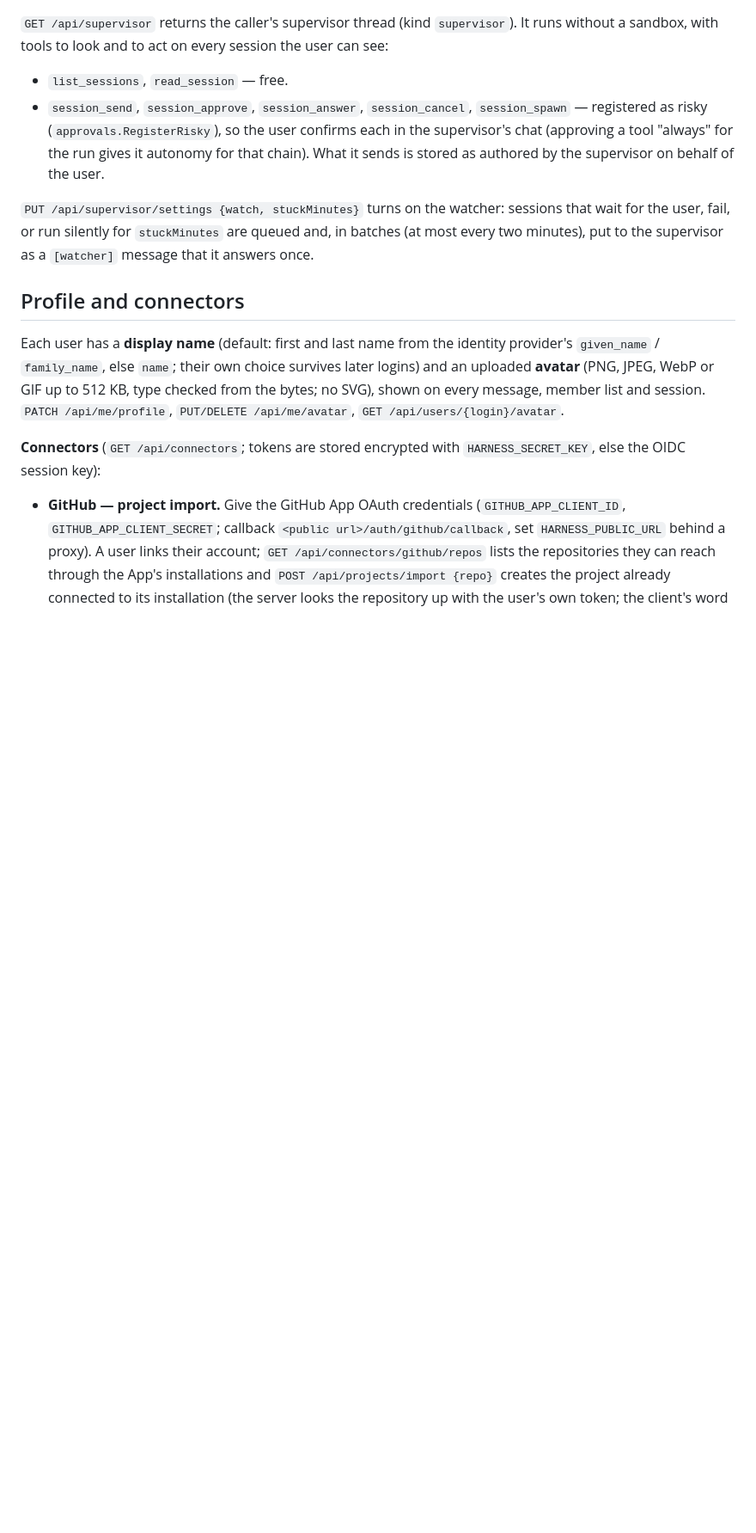
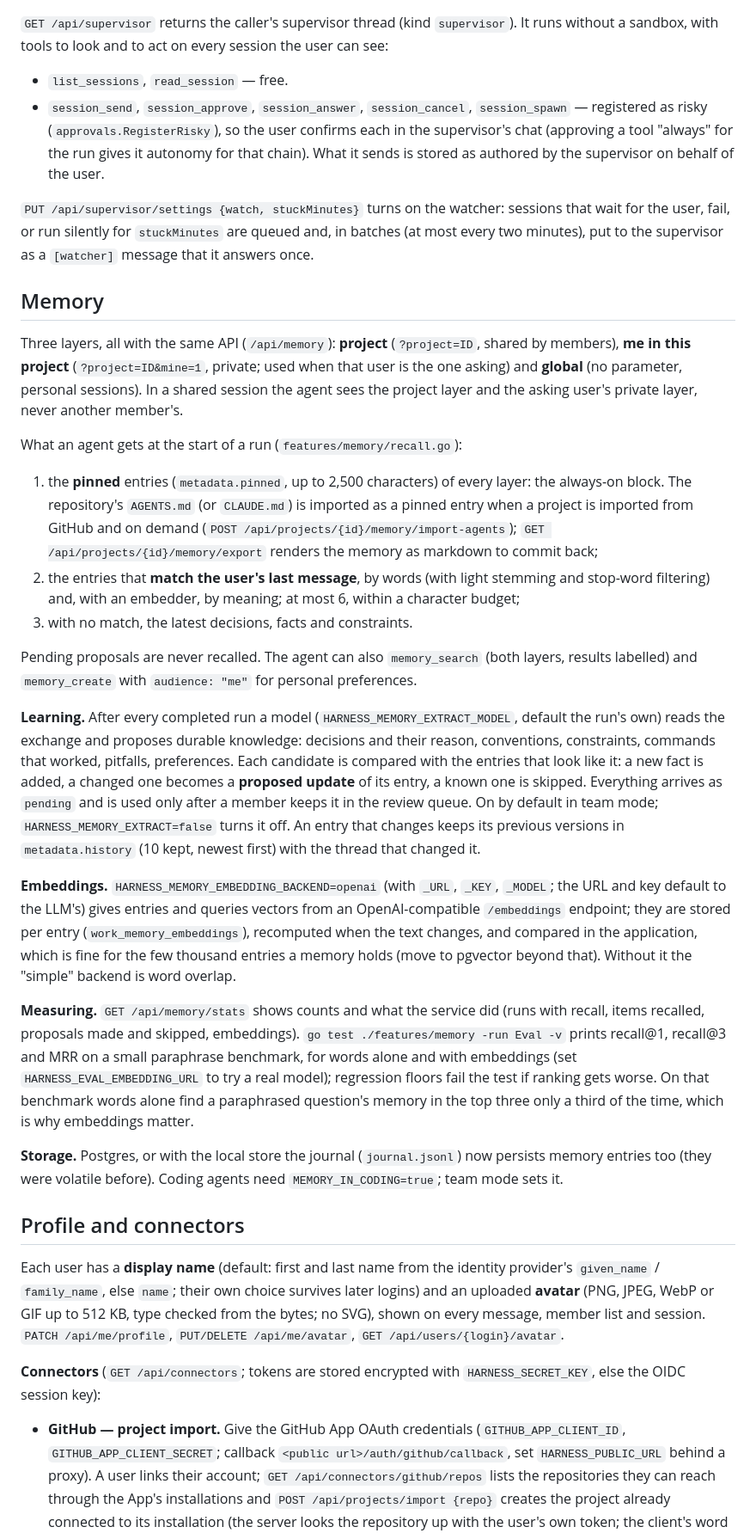
Before and after one commit to 7ar-chat/harness, a Markdown page: docs/team.md, the part around the change. Shown at 86% size. Drawn GitHub-style; blank space fills up the shorter version.

Commit message:
Docs: memory

```diff
--- a/docs/team.md
+++ b/docs/team.md
@@ -61,6 +61,48 @@ tools to look and to act on every session the user can see:
 or run silently for `stuckMinutes` are queued and, in batches (at most every two minutes), put to the supervisor
 as a `[watcher]` message that it answers once.
 
+## Memory
+
+Three layers, all with the same API (`/api/memory`): **project** (`?project=ID`, shared by members), **me in this
+project** (`?project=ID&mine=1`, private; used when that user is the one asking) and **global** (no parameter,
+personal sessions). In a shared session the agent sees the project layer and the asking user's private layer, never
+another member's.
+
+What an agent gets at the start of a run (`features/memory/recall.go`):
+
+1. the **pinned** entries (`metadata.pinned`, up to 2,500 characters) of every layer: the always-on block. The
+   repository's `AGENTS.md` (or `CLAUDE.md`) is imported as a pinned entry when a project is imported from GitHub
+   and on demand (`POST /api/projects/{id}/memory/import-agents`); `GET /api/projects/{id}/memory/export` renders the
+   memory as markdown to commit back;
+2. the entries that **match the user's last message**, by words (with light stemming and stop-word filtering) and, with
+   an embedder, by meaning; at most 6, within a character budget;
+3. with no match, the latest decisions, facts and constraints.
+
+Pending proposals are never recalled. The agent can also `memory_search` (both layers, results labelled) and
+`memory_create` with `audience: "me"` for personal preferences.
+
+**Learning.** After every completed run a model (`HARNESS_MEMORY_EXTRACT_MODEL`, default the run's own) reads the
+exchange and proposes durable knowledge: decisions and their reason, conventions, constraints, commands that worked,
+pitfalls, preferences. Each candidate is compared with the entries that look like it: a new fact is added, a changed
+one becomes a **proposed update** of its entry, a known one is skipped. Everything arrives as `pending` and is used
+only after a member keeps it in the review queue. On by default in team mode; `HARNESS_MEMORY_EXTRACT=false` turns it
+off. An entry that changes keeps its previous versions in `metadata.history` (10 kept, newest first) with the thread
+that changed it.
+
+**Embeddings.** `HARNESS_MEMORY_EMBEDDING_BACKEND=openai` (with `_URL`, `_KEY`, `_MODEL`; the URL and key default to the
+LLM's) gives entries and queries vectors from an OpenAI-compatible `/embeddings` endpoint; they are stored per entry
+(`work_memory_embeddings`), recomputed when the text changes, and compared in the application, which is fine for the
+few thousand entries a memory holds (move to pgvector beyond that). Without it the "simple" backend is word overlap.
+
+**Measuring.** `GET /api/memory/stats` shows counts and what the service did (runs with recall, items recalled,
+proposals made and skipped, embeddings). `go test ./features/memory -run Eval -v` prints recall@1, recall@3 and MRR on
+a small paraphrase benchmark, for words alone and with embeddings (set `HARNESS_EVAL_EMBEDDING_URL` to try a real
+model); regression floors fail the test if ranking gets worse. On that benchmark words alone find a paraphrased
+question's memory in the top three only a third of the time, which is why embeddings matter.
+
+**Storage.** Postgres, or with the local store the journal (`journal.jsonl`) now persists memory entries too (they were
+volatile before). Coding agents need `MEMORY_IN_CODING=true`; team mode sets it.
+
 ## Profile and connectors
 
 Each user has a **display name** (default: first and last name from the identity provider's `given_name` /
```
